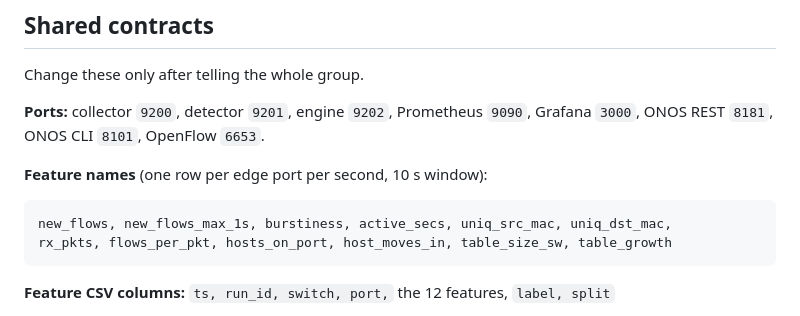
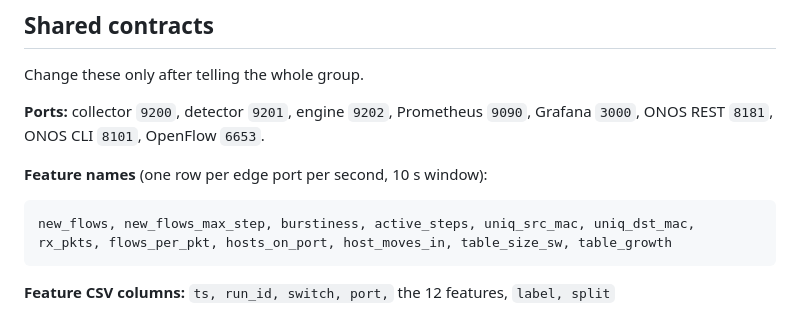
Before and after one commit to artfull-boy/sdn-sentinel, a Markdown page: readme.md, the part around the change. GitHub-like rendering.

````diff
--- a/readme.md
+++ b/readme.md
@@ -230,7 +230,7 @@ ONOS REST `8181`, ONOS CLI `8101`, OpenFlow `6653`.
 **Feature names** (one row per edge port per second, 10 s window):
 
 ```
-new_flows, new_flows_max_1s, burstiness, active_secs, uniq_src_mac, uniq_dst_mac,
+new_flows, new_flows_max_step, burstiness, active_steps, uniq_src_mac, uniq_dst_mac,
 rx_pkts, flows_per_pkt, hosts_on_port, host_moves_in, table_size_sw, table_growth
 ```
 
````
Also changed, not shown: docs/ML_REPRODUCE.md (added, +181 -0 lines), docs/phantom_hosts.jpeg (added), 11 other files.
